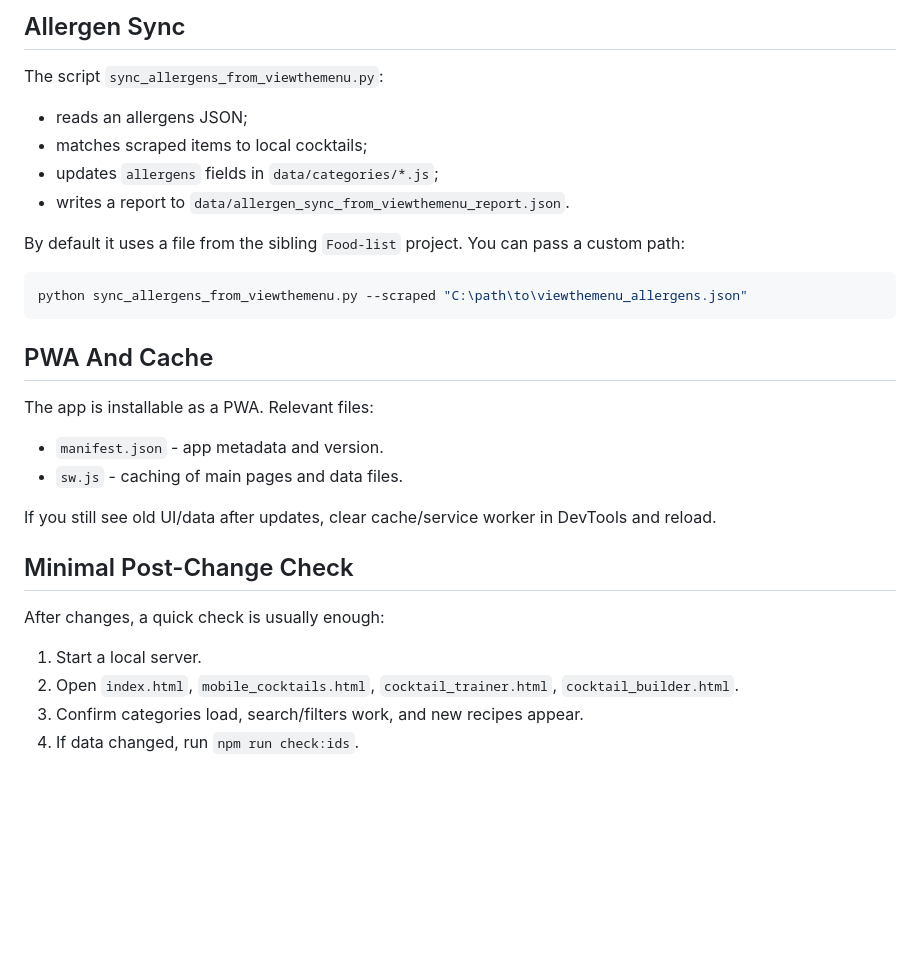
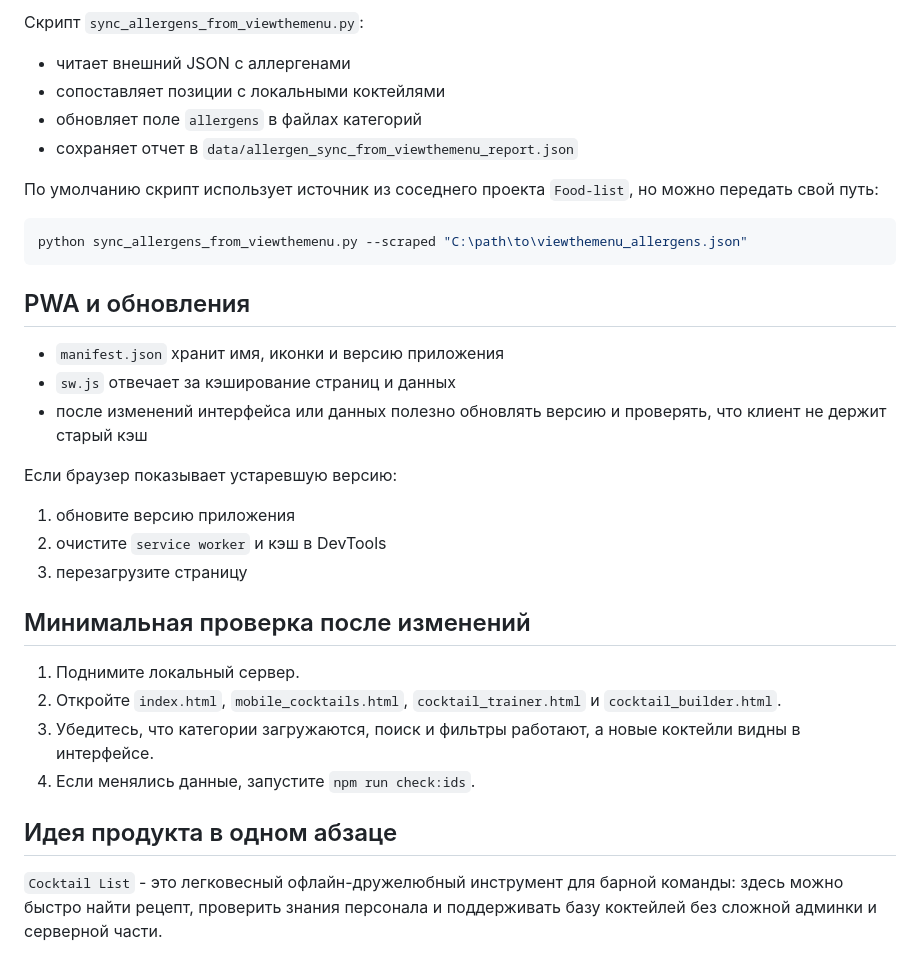
Before and after one commit to DemchaAV/Cockatails-list, a Markdown page: README.md, the part around one of its changes. GitHub-like rendering; blank space fills up the shorter version.

````diff
--- a/README.md
+++ b/README.md
@@ -121,33 +152,36 @@ Practical workflow:
 
-## Allergen Sync
+Скрипт `sync_allergens_from_viewthemenu.py`:
 
-The script `sync_allergens_from_viewthemenu.py`:
+- читает внешний JSON с аллергенами
+- сопоставляет позиции с локальными коктейлями
+- обновляет поле `allergens` в файлах категорий
+- сохраняет отчет в `data/allergen_sync_from_viewthemenu_report.json`
 
-- reads an allergens JSON;
-- matches scraped items to local cocktails;
-- updates `allergens` fields in `data/categories/*.js`;
-- writes a report to `data/allergen_sync_from_viewthemenu_report.json`.
-
-By default it uses a file from the sibling `Food-list` project. You can pass a custom path:
+По умолчанию скрипт использует источник из соседнего проекта `Food-list`, но можно передать свой путь:
 
 ```powershell
 python sync_allergens_from_viewthemenu.py --scraped "C:\path\to\viewthemenu_allergens.json"
 ```
 
-## PWA And Cache
+## PWA и обновления
 
-The app is installable as a PWA. Relevant files:
+- `manifest.json` хранит имя, иконки и версию приложения
+- `sw.js` отвечает за кэширование страниц и данных
+- после изменений интерфейса или данных полезно обновлять версию и проверять, что клиент не держит старый кэш
 
-- `manifest.json` - app metadata and version.
-- `sw.js` - caching of main pages and data files.
+Если браузер показывает устаревшую версию:
 
-If you still see old UI/data after updates, clear cache/service worker in DevTools and reload.
+1. обновите версию приложения
+2. очистите `service worker` и кэш в DevTools
+3. перезагрузите страницу
 
-## Minimal Post-Change Check
+## Минимальная проверка после изменений
 
-After changes, a quick check is usually enough:
+1. Поднимите локальный сервер.
+2. Откройте `index.html`, `mobile_cocktails.html`, `cocktail_trainer.html` и `cocktail_builder.html`.
+3. Убедитесь, что категории загружаются, поиск и фильтры работают, а новые коктейли видны в интерфейсе.
+4. Если менялись данные, запустите `npm run check:ids`.
 
-1. Start a local server.
-2. Open `index.html`, `mobile_cocktails.html`, `cocktail_trainer.html`, `cocktail_builder.html`.
-3. Confirm categories load, search/filters work, and new recipes appear.
-4. If data changed, run `npm run check:ids`.
+## Идея продукта в одном абзаце
+
+`Cocktail List` - это легковесный офлайн-дружелюбный инструмент для барной команды: здесь можно быстро найти рецепт, проверить знания персонала и поддерживать базу коктейлей без сложной админки и серверной части.
````
Also changed, not shown: other parts of README.md (+97 -66 lines).
